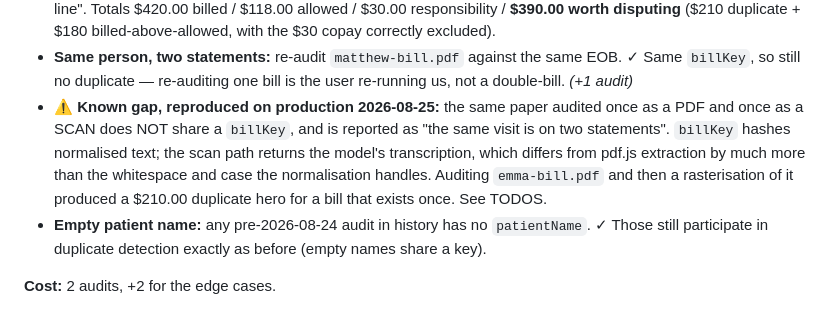
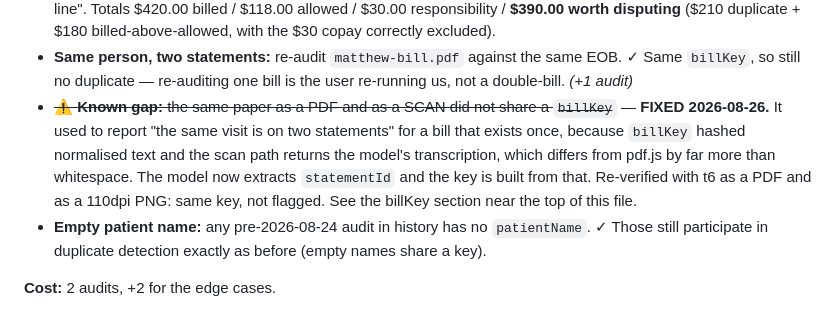
Before and after one commit to matthewchung74/useclaimright, a Markdown page: docs/TESTING.md, the part around the change. GitHub-like rendering.

Commit message:
FAM1's scan edge case is no longer a known gap
billKey was fixed 2026-08-26 via statementId; the note still described it as
reproduced-on-production and pointed at TODOS.

Co-Authored-By: Claude Opus 5 (1M context) <noreply@anthropic.com>
Claude-Session: https://claude.ai/code/session_016Mm1Yem2dAuMic83yGqgE2

```diff
--- a/docs/TESTING.md
+++ b/docs/TESTING.md
@@ -802,12 +802,12 @@ Both bills: flu vaccine 90686, $85.00, 03/10/2026, Testville Family Medicine Ass
 - **Same person, two statements:** re-audit `matthew-bill.pdf` against the same EOB. ✓ Same
   `billKey`, so still no duplicate — re-auditing one bill is the user re-running us, not a
   double-bill. *(+1 audit)*
-- ⚠️ **Known gap, reproduced on production 2026-08-25:** the same paper audited once as a PDF
-  and once as a SCAN does NOT share a `billKey`, and is reported as "the same visit is on two
-  statements". `billKey` hashes normalised text; the scan path returns the model's
-  transcription, which differs from pdf.js extraction by much more than the whitespace and
-  case the normalisation handles. Auditing `emma-bill.pdf` and then a rasterisation of it
-  produced a $210.00 duplicate hero for a bill that exists once. See TODOS.
+- ~~⚠️ **Known gap:** the same paper as a PDF and as a SCAN did not share a `billKey`~~ —
+  **FIXED 2026-08-26.** It used to report "the same visit is on two statements" for a bill that
+  exists once, because `billKey` hashed normalised text and the scan path returns the model's
+  transcription, which differs from pdf.js by far more than whitespace. The model now extracts
+  `statementId` and the key is built from that. Re-verified with t6 as a PDF and as a 110dpi
+  PNG: same key, not flagged. See the billKey section near the top of this file.
 - **Empty patient name:** any pre-2026-08-24 audit in history has no `patientName`. ✓ Those
   still participate in duplicate detection exactly as before (empty names share a key).
 
```
